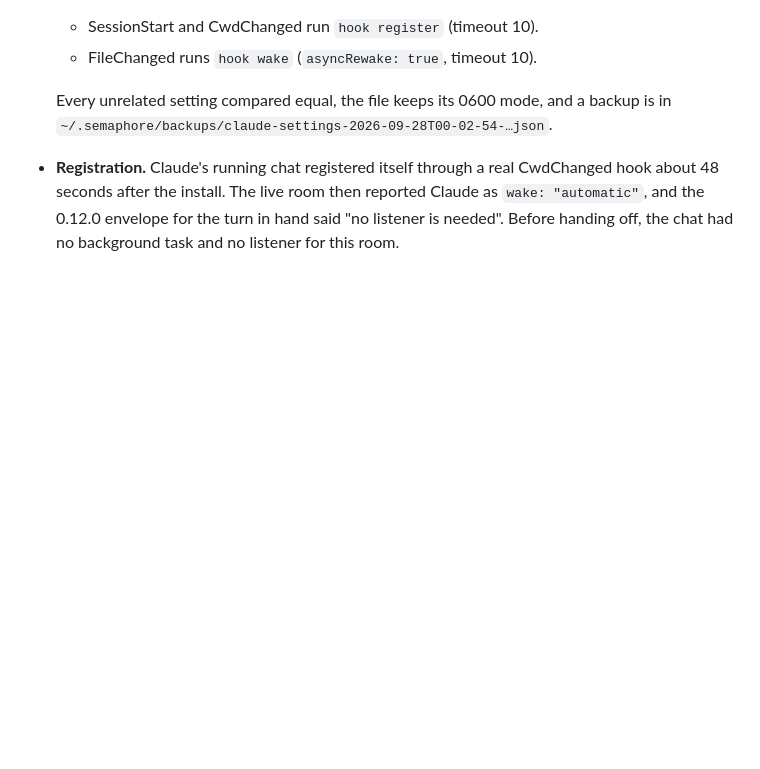
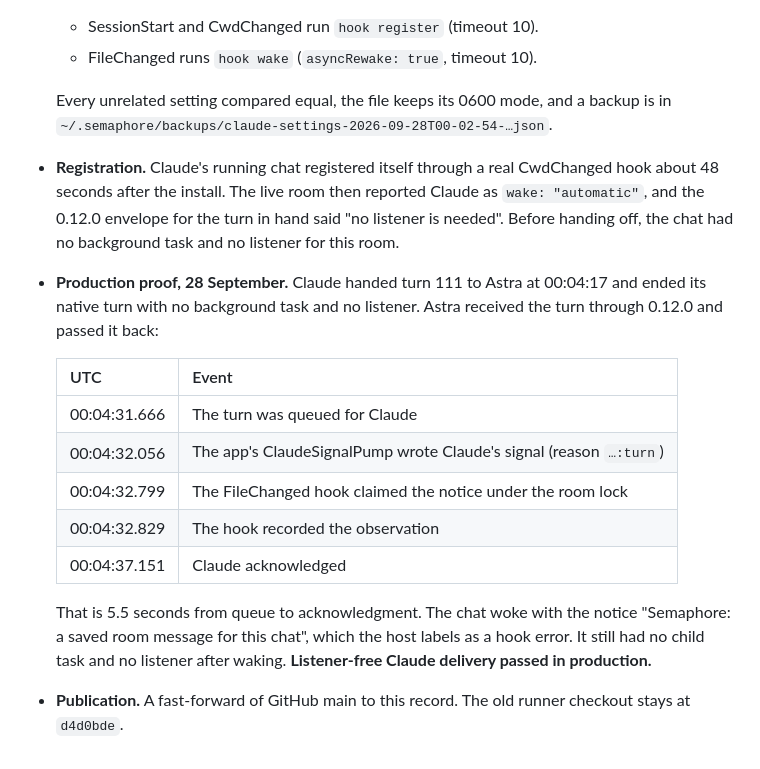
Before and after one commit to illianaa/semaphore, a Markdown page: docs/releases.md, the part around the change. Rendered like a GitHub page; blank space fills up the shorter version.

Commit message:
Record the listener-free Claude production round for 0.12.0
Co-Authored-By: Claude Opus 5.5 <noreply@anthropic.com>

```diff
--- a/docs/releases.md
+++ b/docs/releases.md
@@ -160,3 +160,15 @@ The reviewed 0.11.0 commits were published with a normal fast-forward `8d739f5..
 
   Every unrelated setting compared equal, the file keeps its 0600 mode, and a backup is in `~/.semaphore/backups/claude-settings-2026-09-28T00-02-54-…json`.
 - **Registration.** Claude's running chat registered itself through a real CwdChanged hook about 48 seconds after the install. The live room then reported Claude as `wake: "automatic"`, and the 0.12.0 envelope for the turn in hand said "no listener is needed". Before handing off, the chat had no background task and no listener for this room.
+- **Production proof, 28 September.** Claude handed turn 111 to Astra at 00:04:17 and ended its native turn with no background task and no listener. Astra received the turn through 0.12.0 and passed it back:
+
+  | UTC | Event |
+  | --- | --- |
+  | 00:04:31.666 | The turn was queued for Claude |
+  | 00:04:32.056 | The app's ClaudeSignalPump wrote Claude's signal (reason `…:turn`) |
+  | 00:04:32.799 | The FileChanged hook claimed the notice under the room lock |
+  | 00:04:32.829 | The hook recorded the observation |
+  | 00:04:37.151 | Claude acknowledged |
+
+  That is 5.5 seconds from queue to acknowledgment. The chat woke with the notice "Semaphore: a saved room message for this chat", which the host labels as a hook error. It still had no child task and no listener after waking. **Listener-free Claude delivery passed in production.**
+- **Publication.** A fast-forward of GitHub main to this record. The old runner checkout stays at `d4d0bde`.
```
